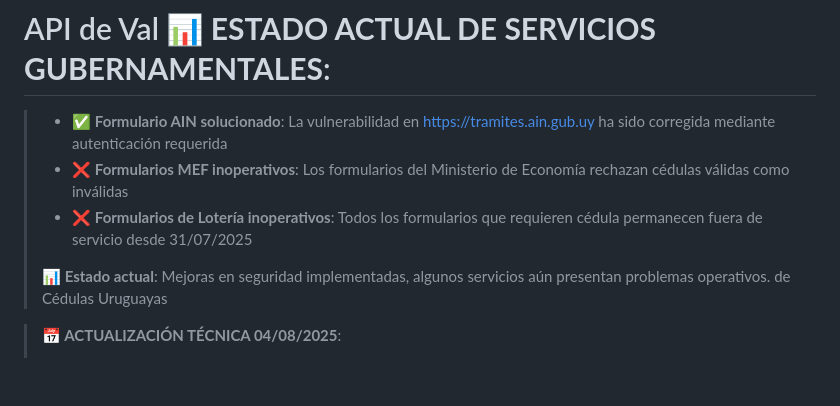
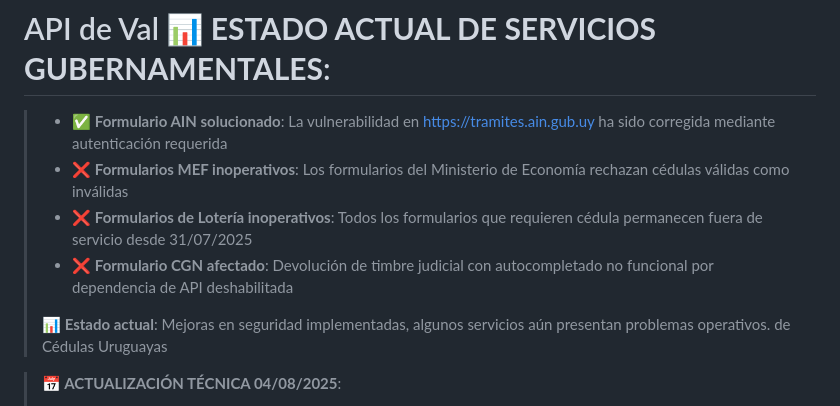
Before and after one commit to eduair94/ci-validation, a Markdown page: README.md, the part around the change. Drawn GitHub-style; blank space fills up the shorter version.

```diff
--- a/README.md
+++ b/README.md
@@ -2,6 +2,7 @@
 > - ✅ **Formulario AIN solucionado**: La vulnerabilidad en https://tramites.ain.gub.uy ha sido corregida mediante autenticación requerida
 > - ❌ **Formularios MEF inoperativos**: Los formularios del Ministerio de Economía rechazan cédulas válidas como inválidas
 > - ❌ **Formularios de Lotería inoperativos**: Todos los formularios que requieren cédula permanecen fuera de servicio desde 31/07/2025
+> - ❌ **Formulario CGN afectado**: Devolución de timbre judicial con autocompletado no funcional por dependencia de API deshabilitada
 >
 > **📊 Estado actual**: Mejoras en seguridad implementadas, algunos servicios aún presentan problemas operativos. de Cédulas Uruguayas
 
```
Also changed, not shown: SECURITY_VULNERABILITY.md (+17 -1 lines).
